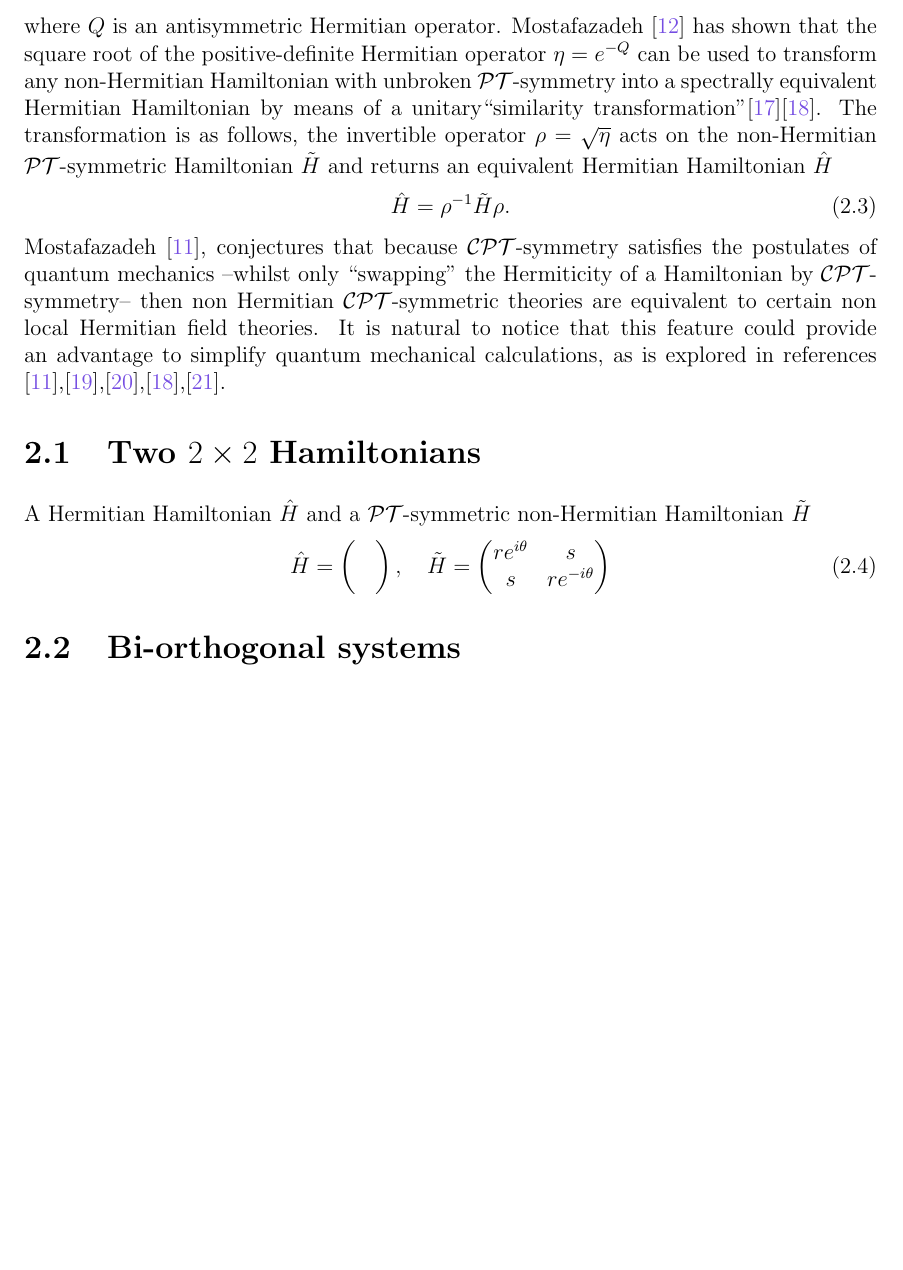
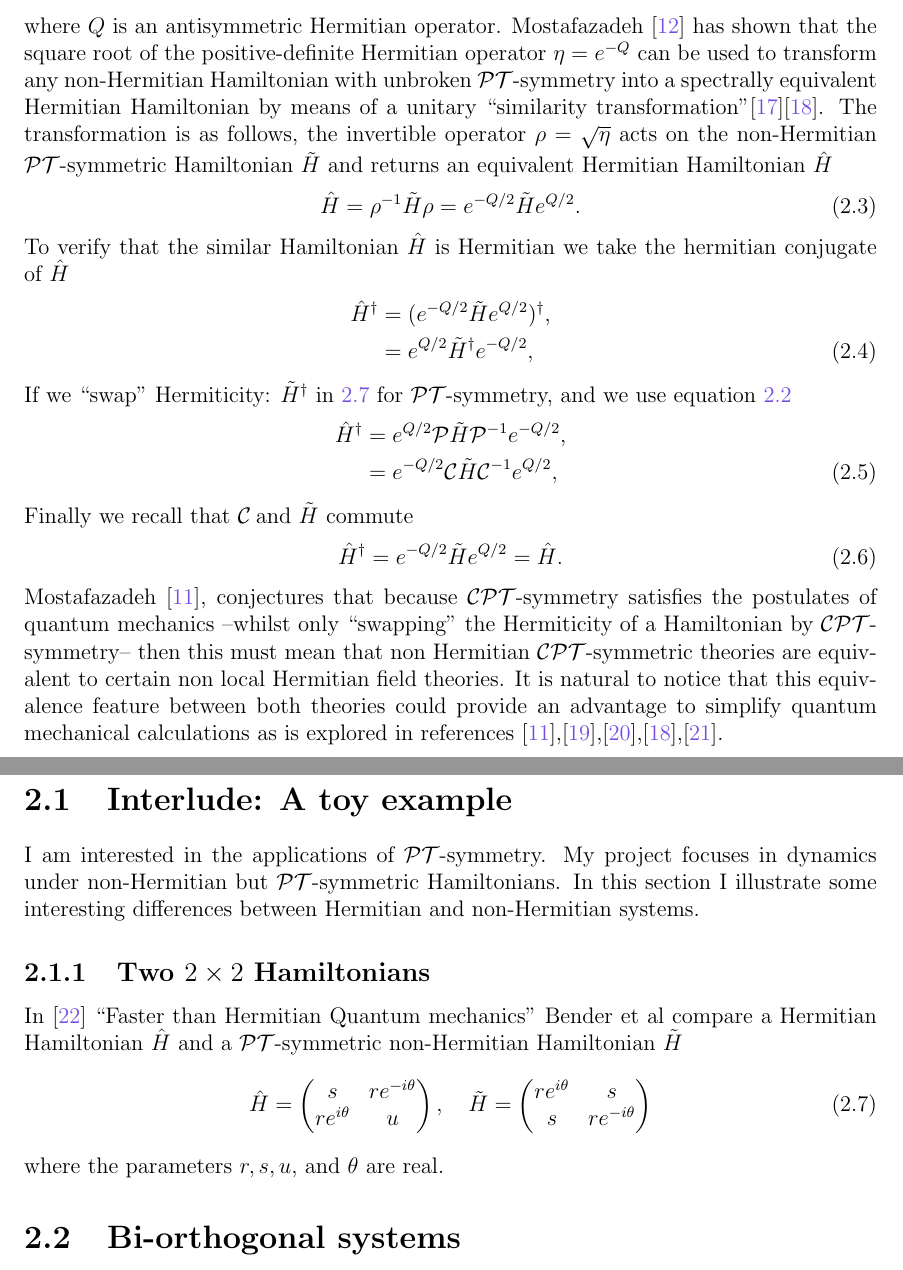
Before and after one commit to anabanami/LiteratureReview, a LaTeX thesis (main.tex): part of page 8 of 15 before the commit and two parts of pages 8 and 9 of 14 after it, the two joined at a grey line, cut so that both start at the same text, the shorter picture padded with empty space. Compiled offline with pdfLaTeX.

Commit message:
started Interlude section

```diff
--- a/main.tex
+++ b/main.tex
@@ -199,28 +199,42 @@ In the case of Hamiltonians with \PT-symmetry, the role of $\eta$ is played by \
 \begin{equation}\label{eq:11}
 \mathcal{C} = e^{Q}\mathcal{P} = \eta^{-1}\mathcal{P} ,
 \end{equation}
-where $Q$ is an antisymmetric Hermitian operator. Mostafazadeh \cite{Mostafazadeh2} has shown that the square root of the positive-definite Hermitian operator $\eta = e^{-Q}$ can be used to transform any non-Hermitian Hamiltonian with unbroken \PT-symmetry into a spectrally equivalent Hermitian Hamiltonian by means of a unitary``similarity transformation"\cite{PTvsDH}\cite{Jones_2005}. The transformation is as follows, the invertible operator $\rho = \sqrt{\eta}$ acts on the non-Hermitian \PT-symmetric Hamiltonian $\tilde{H}$ and returns an equivalent Hermitian Hamiltonian $\hat{H}$
+where $Q$ is an antisymmetric Hermitian operator. Mostafazadeh \cite{Mostafazadeh2} has shown that the square root of the positive-definite Hermitian operator $\eta = e^{-Q}$ can be used to transform any non-Hermitian Hamiltonian with unbroken \PT-symmetry into a spectrally equivalent Hermitian Hamiltonian by means of a unitary ``similarity transformation"\cite{PTvsDH}\cite{Jones_2005}. The transformation is as follows, the invertible operator $\rho = \sqrt{\eta}$ acts on the non-Hermitian \PT-symmetric Hamiltonian $\tilde{H}$ and returns an equivalent Hermitian Hamiltonian $\hat{H}$
 \begin{equation}\label{eq:12}
-\hat{H} = \rho^{-1}\tilde{H}\rho.
+\hat{H} = \rho^{-1}\tilde{H}\rho = e^{-Q/2}\tilde{H}e^{Q/2}.
 \end{equation}
-Mostafazadeh \cite{Mostafazadeh}, conjectures that because \CPT-symmetry satisfies the postulates of quantum mechanics --whilst only ``swapping" the Hermiticity of a Hamiltonian by \CPT-symmetry-- then non Hermitian \CPT-symmetric theories are equivalent to certain non local Hermitian field theories. It is natural to notice that this feature could provide an advantage to simplify quantum mechanical calculations, as is explored in references \cite{Mostafazadeh},\cite{EquivalentHH},\cite{Pseudo-HermiticityIII},\cite{Jones_2005},\cite{taleof2potentials}.
+To verify that the similar Hamiltonian $\hat{H}$ is Hermitian we take the hermitian conjugate of $\hat{H}$
+\begin{align}\label{eq:13}
+\hat{H}^{\dagger} &= (e^{-Q/2}\tilde{H}e^{Q/2})^{\dagger}\nonumber,\\
+& = e^{Q/2}\tilde{H}^{\dagger}e^{-Q/2},
+\end{align}
+If we ``swap" Hermiticity: $\tilde{H}^{\dagger}$ in \ref{eq:13} for \PT-symmetry, and we use equation \ref{eq:11}
+\begin{align}\label{eq:14}
+\hat{H}^{\dagger} &= e^{Q/2}\mathcal{P}\tilde{H}\mathcal{P}^{-1}e^{-Q/2}\nonumber,\\
+&= e^{-Q/2}\mathcal{C}\tilde{H}\mathcal{C}^{-1}e^{Q/2},
+\end{align}
+Finally we recall that \CC\:and $\tilde{H}$ commute
+\begin{equation}\label{eq:15}
+\hat{H}^{\dagger} = e^{-Q/2}\tilde{H}e^{Q/2} = \hat{H}.
+\end{equation}
+Mostafazadeh \cite{Mostafazadeh}, conjectures that because \CPT-symmetry satisfies the postulates of quantum mechanics --whilst only ``swapping" the Hermiticity of a Hamiltonian by \CPT-symmetry-- then this must mean that non Hermitian \CPT-symmetric theories are equivalent to certain non local Hermitian field theories. It is natural to notice that this equivalence feature between both theories could provide an advantage to simplify quantum mechanical calculations as is explored in references \cite{Mostafazadeh},\cite{EquivalentHH},\cite{Pseudo-HermiticityIII},\cite{Jones_2005},\cite{taleof2potentials}.
 
-%Interlude:
-\section{Two $2\times2$ Hamiltonians}\label{Inter}
-A Hermitian Hamiltonian $\hat{H}$ and a \PT-symmetric non-Hermitian Hamiltonian $\tilde{H}$
+\section{Interlude: A toy example}\label{Inter}
+I am interested in the applications of \PT-symmetry. My project focuses in dynamics under non-Hermitian but \PT-symmetric Hamiltonians. In this section I illustrate some interesting differences between Hermitian and non-Hermitian systems.
+\subsection{Two $2\times2$ Hamiltonians}
+In \cite{Bender_2007} ``Faster than Hermitian Quantum mechanics" Bender et al compare a Hermitian Hamiltonian $\hat{H}$ and a \PT-symmetric non-Hermitian Hamiltonian $\tilde{H}$
 \begin{align}\label{eq:13}
 \hat{H} = \begin{pmatrix}
-  &   \\
-  &   \\
+s & re^{-i\theta}\\
+re^{i\theta} & u \\
 \end{pmatrix}, \quad\tilde{H} = \begin{pmatrix}
 re^{i\theta} & s  \\
 s & re^{-i\theta} \\
 \end{pmatrix}
 \end{align}
-
+where the parameters $r, s, u$, and $\theta$ are real.
 
 \section{Bi-orthogonal systems}\label{BiS}
-
 Suppose that a diagonalizable non-Hermitian Hamiltonian $\tilde{H}$ has a discrete spectrum and it commutes with the \PT\:operator.  Then $\tilde{H}$ has unbroken \PT-symmetry. There exists a Hilbert space $\mathcal{H}$ spanned by the eigenvectors of $\tilde{H}$ but because $\tilde{H}$ is non-Hermitian --with respect to a complete positive-definite inner product of $\mathcal{H}$-- the time evolution generated by $\tilde{H}$ will not be unitary\cite{Mostafazadeh}.
 As explained in section \ref{CC}. For the assumed $\tilde{H}$ above we can construct a different complete positive-definite inner product by constructing and using the antisymmetric \CC\:operator that corresponds to $\tilde{H}$.
 The assumed diagonalizability condition of $\tilde{H}$ may be viewed as a physical requirement without which an energy eigenbasis would not exist. To our knowledge all known non-Hermitian Hamiltonians that are used in physical applications are diagonalizable and therefore admit a complete bi-orthonormal set of eigenvectors. This set of bi-orthonormal eigenvectors is $\{(\ket{\psi_{n}, a}, \ket{\phi_{n}, a})\}$ and will satisfy the
```
Also changed, not shown: main.pdf, main.tex (2 more changed lines).
